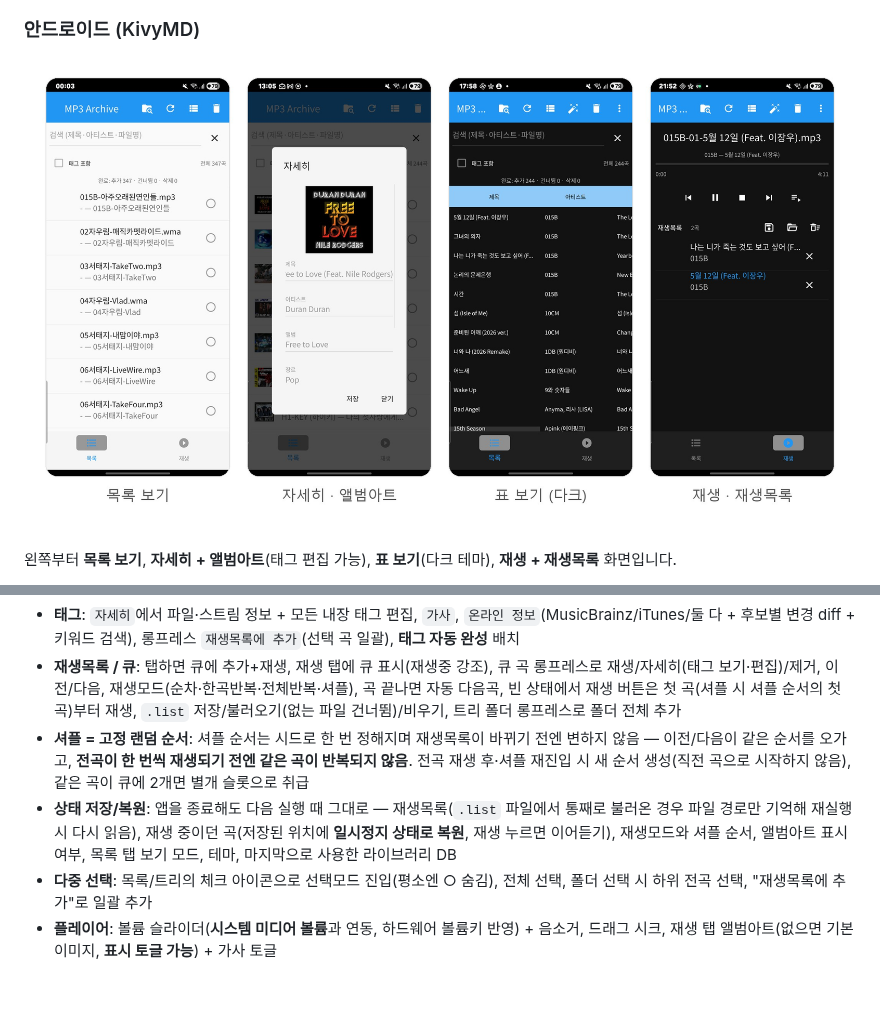
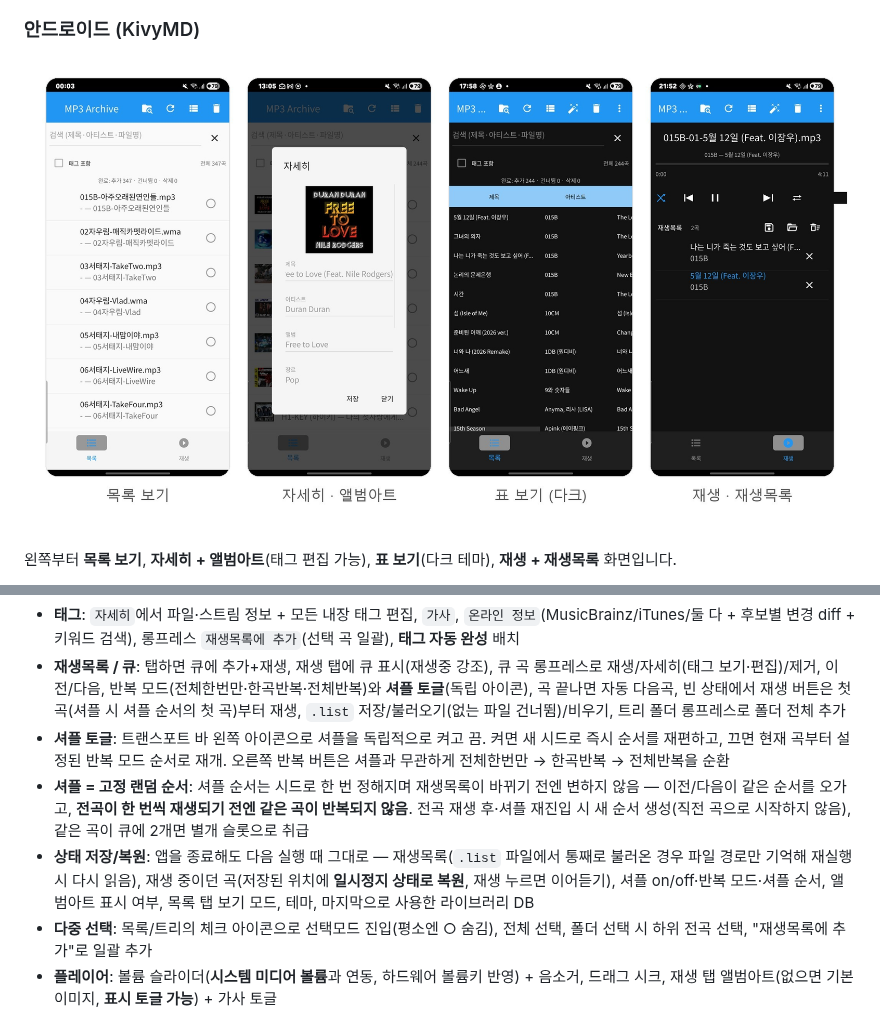
Before and after one commit to musiren/mp3-archive, a Markdown page: README.md, 2 parts joined by grey strips. GitHub-like rendering; pictures changed too: docs/android-ui-preview.jpg; blank space fills up the shorter version.

Commit message:
docs: update NEWS, README and UI preview for shuffle/repeat split
Add v20260723 NEWS entry describing the new independent shuffle toggle
and repeat-mode cycle.  Update the README feature list to reflect the
two-button transport layout (shuffle toggle + repeat cycle).  Regenerate
docs/android-ui-preview.jpg to show the updated 재생 screen transport
bar: five icons (shuffle | prev | play | next | repeat) with the
stop button removed and the shuffle icon rendered in the primary colour
to indicate the active state.

Co-Authored-By: Claude Sonnet 4.6 <noreply@anthropic.com>
Claude-Session: https://claude.ai/code/session_012S3n2S25anXQDZ4x4DGRQo

```diff
--- a/README.md
+++ b/README.md
@@ -111,10 +111,14 @@ UI 계층(`src/main_window_android.py`)만 KivyMD로 구현되어 있습니다.
   롱프레스 `재생목록에 추가`(선택 곡 일괄), **태그 자동 완성** 배치
 - **재생목록 / 큐**: 탭하면 큐에 추가+재생, 재생 탭에 큐 표시(재생중 강조),
   큐 곡 롱프레스로 재생/자세히(태그 보기·편집)/제거, 이전/다음,
-  재생모드(순차·한곡반복·전체반복·셔플),
+  반복 모드(전체한번만·한곡반복·전체반복)와 **셔플 토글**(독립 아이콘),
   곡 끝나면 자동 다음곡, 빈 상태에서 재생 버튼은 첫 곡(셔플 시 셔플 순서의
   첫 곡)부터 재생, `.list` 저장/불러오기(없는 파일 건너뜀)/비우기, 트리 폴더
   롱프레스로 폴더 전체 추가
+- **셔플 토글**: 트랜스포트 바 왼쪽 아이콘으로 셔플을 독립적으로 켜고 끔.
+  켜면 새 시드로 즉시 순서를 재편하고, 끄면 현재 곡부터 설정된 반복 모드
+  순서로 재개. 오른쪽 반복 버튼은 셔플과 무관하게 전체한번만 → 한곡반복 →
+  전체반복을 순환
 - **셔플 = 고정 랜덤 순서**: 셔플 순서는 시드로 한 번 정해지며 재생목록이
   바뀌기 전엔 변하지 않음 — 이전/다음이 같은 순서를 오가고, **전곡이 한 번씩
   재생되기 전엔 같은 곡이 반복되지 않음**. 전곡 재생 후·셔플 재진입 시 새
@@ -123,8 +127,8 @@ UI 계층(`src/main_window_android.py`)만 KivyMD로 구현되어 있습니다.
 - **상태 저장/복원**: 앱을 종료해도 다음 실행 때 그대로 — 재생목록(`.list`
   파일에서 통째로 불러온 경우 파일 경로만 기억해 재실행 시 다시 읽음), 재생
   중이던 곡(저장된 위치에 **일시정지 상태로 복원**, 재생 누르면 이어듣기),
-  재생모드와 셔플 순서, 앨범아트 표시 여부, 목록 탭 보기 모드, 테마,
-  마지막으로 사용한 라이브러리 DB
+  셔플 on/off·반복 모드·셔플 순서, 앨범아트 표시 여부, 목록 탭 보기 모드,
+  테마, 마지막으로 사용한 라이브러리 DB
 - **다중 선택**: 목록/트리의 체크 아이콘으로 선택모드 진입(평소엔 ○ 숨김),
   전체 선택, 폴더 선택 시 하위 전곡 선택, "재생목록에 추가"로 일괄 추가
 - **플레이어**: 볼륨 슬라이더(**시스템 미디어 볼륨**과 연동, 하드웨어 볼륨키
```
Also changed, not shown: 1 other file.
